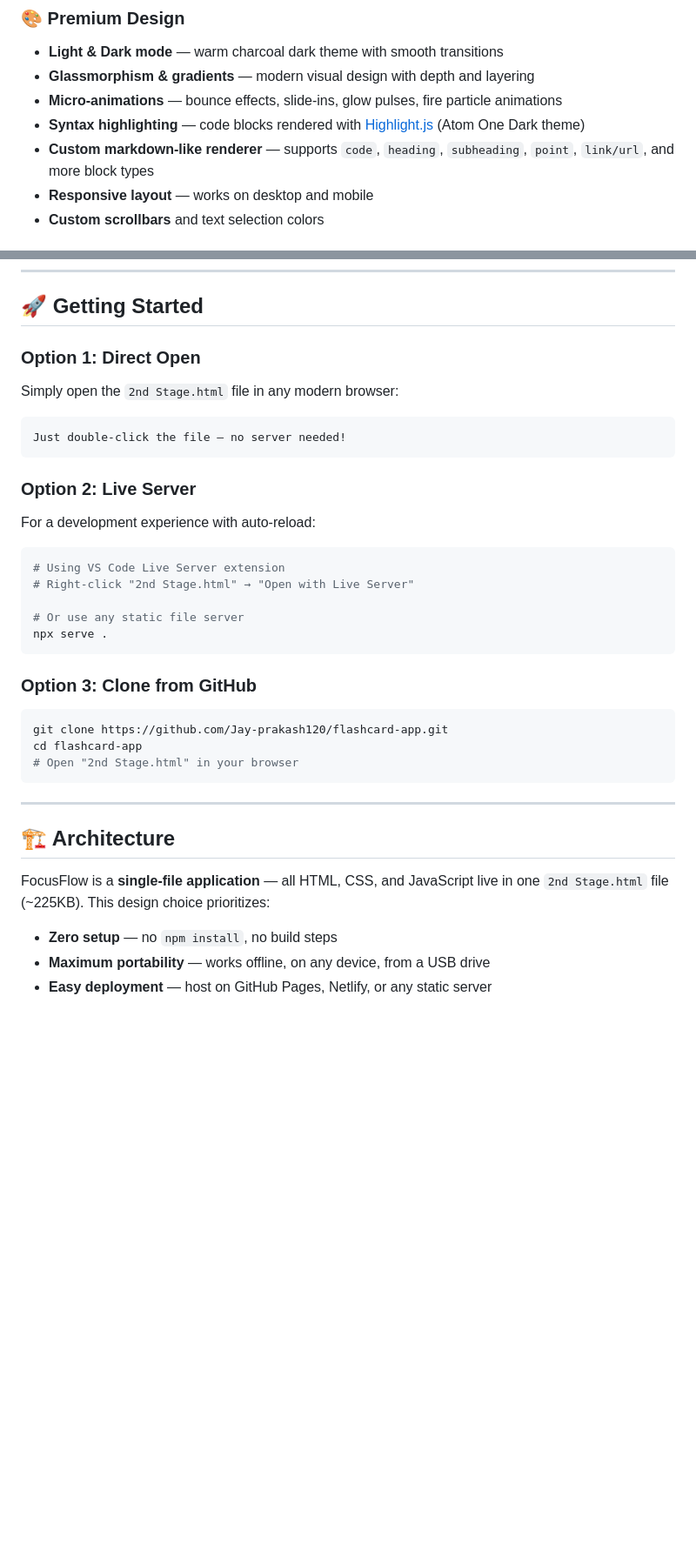
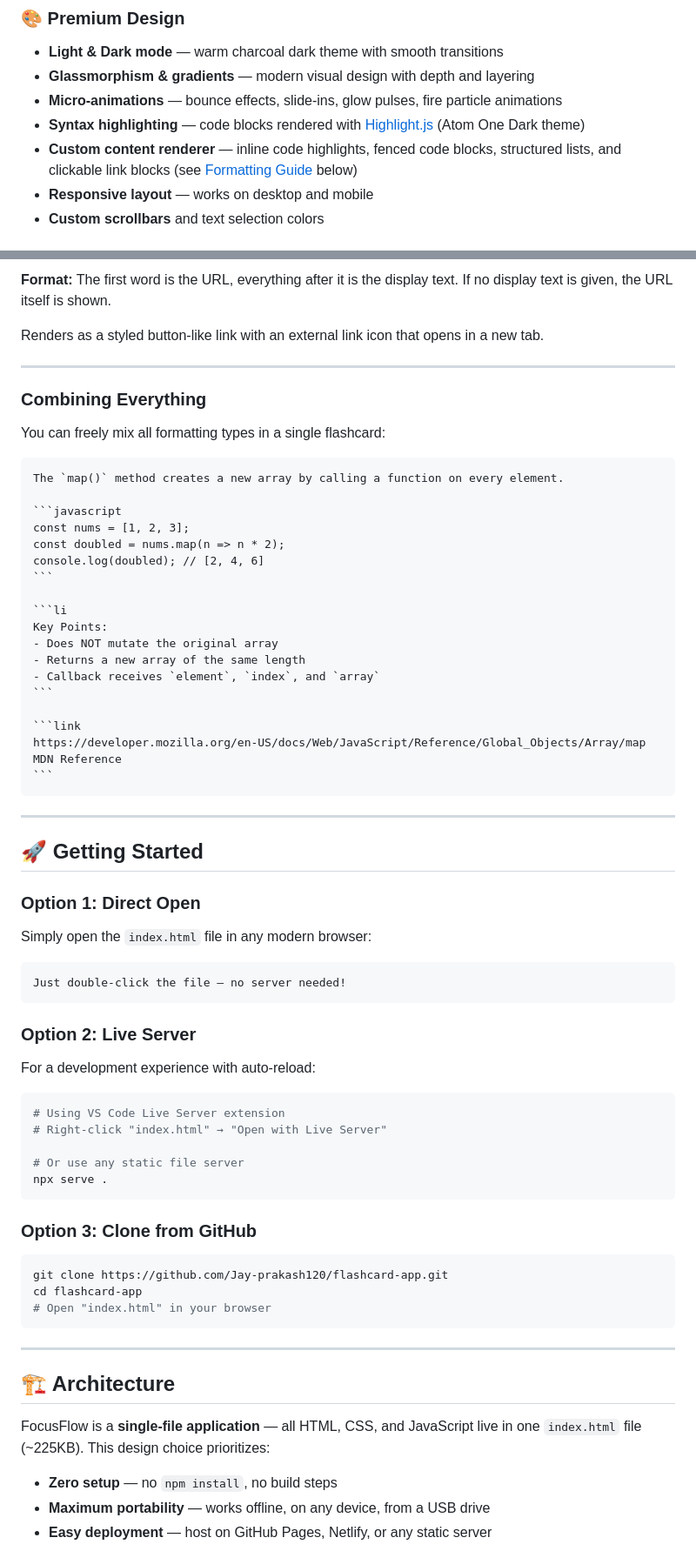
Before and after one commit to Jay-prakash120/flashcard-app, a Markdown page: README.md, 2 parts joined by grey strips. Shown at 87% size. GitHub-like rendering; blank space fills up the shorter version.

`````diff
--- a/README.md
+++ b/README.md
@@ -46,7 +46,7 @@ FocusFlow is a premium, single-file web application for creating, managing, and
 - **Glassmorphism & gradients** — modern visual design with depth and layering
 - **Micro-animations** — bounce effects, slide-ins, glow pulses, fire particle animations
 - **Syntax highlighting** — code blocks rendered with [Highlight.js](https://highlightjs.org/) (Atom One Dark theme)
-- **Custom markdown-like renderer** — supports `code`, `heading`, `subheading`, `point`, `link/url`, and more block types
+- **Custom content renderer** — inline code highlights, fenced code blocks, structured lists, and clickable link blocks (see [Formatting Guide](#-content-formatting-guide) below)
 - **Responsive layout** — works on desktop and mobile
 - **Custom scrollbars** and text selection colors
 
@@ -92,7 +164,40 @@ FocusFlow is a premium, single-file web application for creating, managing, and
+**Format:** The first word is the URL, everything after it is the display text. If no display text is given, the URL itself is shown.
+
+Renders as a styled button-like link with an external link icon that opens in a new tab.
+
+---
+
+### Combining Everything
+
+You can freely mix all formatting types in a single flashcard:
+
+````
+The `map()` method creates a new array by calling a function on every element.
+
+```javascript
+const nums = [1, 2, 3];
+const doubled = nums.map(n => n * 2);
+console.log(doubled); // [2, 4, 6]
+```
+
+```li
+Key Points:
+- Does NOT mutate the original array
+- Returns a new array of the same length
+- Callback receives `element`, `index`, and `array`
+```
+
+```link
+https://developer.mozilla.org/en-US/docs/Web/JavaScript/Reference/Global_Objects/Array/map MDN Reference
+```
+````
+
+---
+
 ## 🚀 Getting Started
 
 ### Option 1: Direct Open
-Simply open the `2nd Stage.html` file in any modern browser:
+Simply open the `index.html` file in any modern browser:
 
 ```
 Just double-click the file — no server needed!
@@ -103,7 +208,7 @@ For a development experience with auto-reload:
 
 ```bash
 # Using VS Code Live Server extension
-# Right-click "2nd Stage.html" → "Open with Live Server"
+# Right-click "index.html" → "Open with Live Server"
 
 # Or use any static file server
 npx serve .
@@ -114,14 +219,14 @@ npx serve .
 ```bash
 git clone https://github.com/Jay-prakash120/flashcard-app.git
 cd flashcard-app
-# Open "2nd Stage.html" in your browser
+# Open "index.html" in your browser
 ```
 
 ---
 
 ## 🏗️ Architecture
 
-FocusFlow is a **single-file application** — all HTML, CSS, and JavaScript live in one `2nd Stage.html` file (~225KB). This design choice prioritizes:
+FocusFlow is a **single-file application** — all HTML, CSS, and JavaScript live in one `index.html` file (~225KB). This design choice prioritizes:
 
 - **Zero setup** — no `npm install`, no build steps
 - **Maximum portability** — works offline, on any device, from a USB drive
`````
Also changed, not shown: other parts of README.md (+72 -0 lines).
